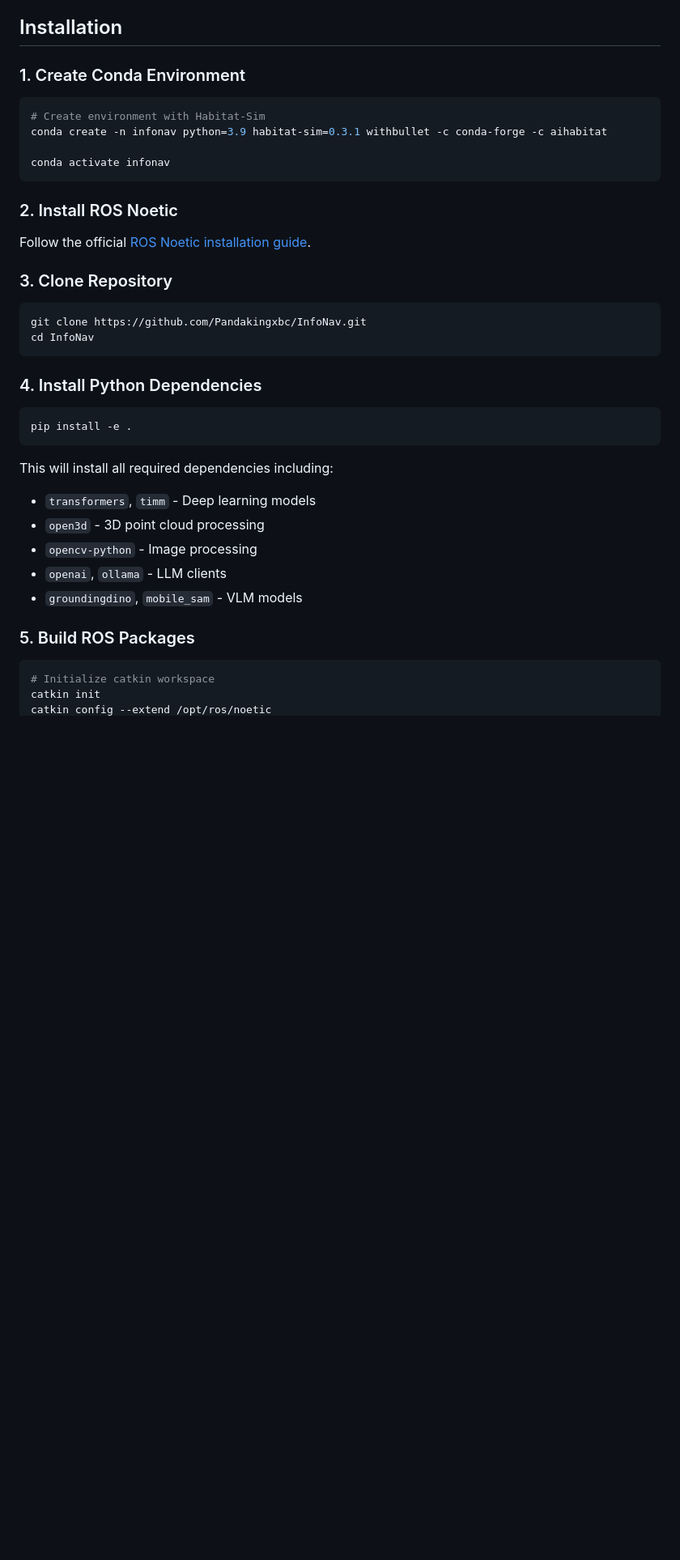
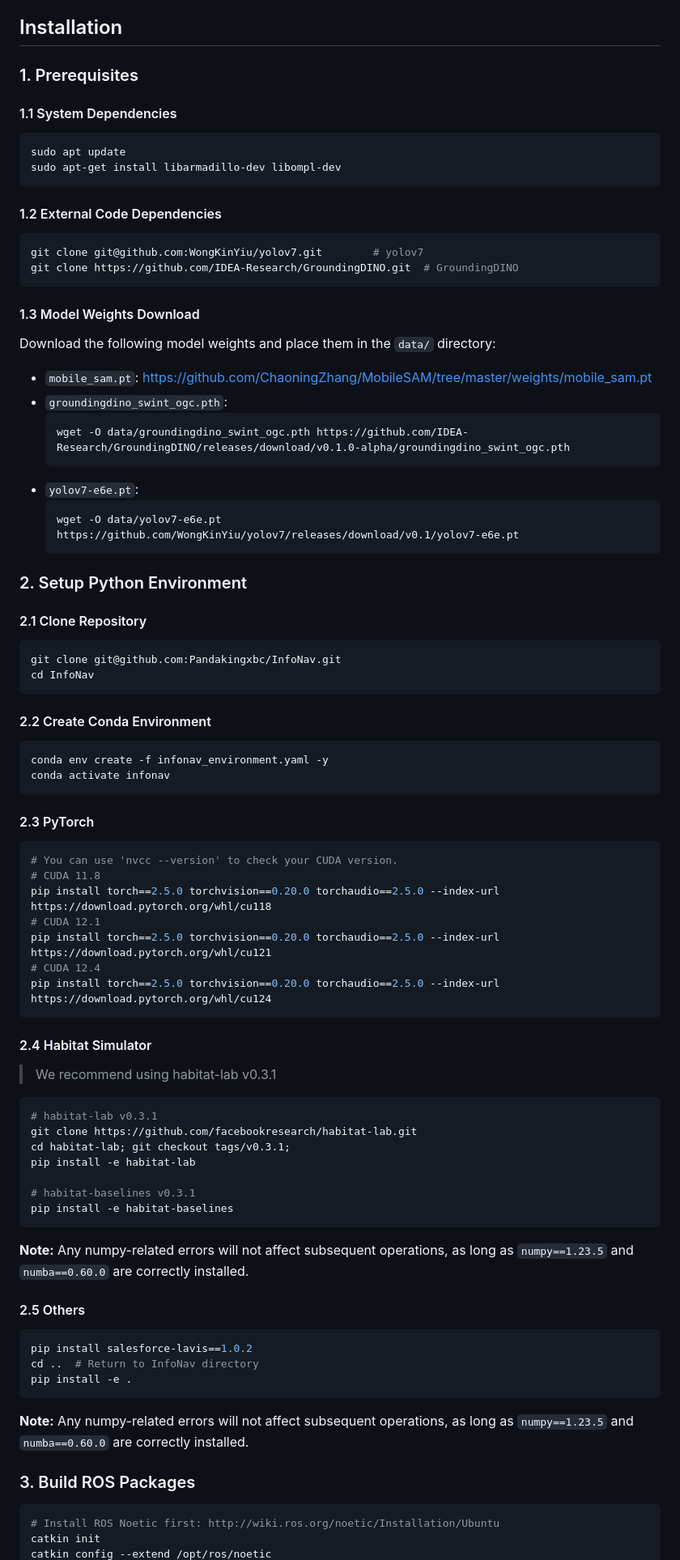
Before and after one commit to Pandakingxbc/InfoNav, a Markdown page: README.md, the part around one of its changes. Shown at 81% size. Rendered like a GitHub page; blank space fills up the shorter version.

Commit message:
Update README with detailed installation and dataset instructions

````diff
--- a/README.md
+++ b/README.md
@@ -29,42 +29,84 @@ InfoNav is built on top of [Habitat-Sim](https://github.com/facebookresearch/hab
 
 ## Installation
 
-### 1. Create Conda Environment
+### 1. Prerequisites
 
+#### 1.1 System Dependencies
 ```bash
-# Create environment with Habitat-Sim
-conda create -n infonav python=3.9 habitat-sim=0.3.1 withbullet -c conda-forge -c aihabitat
+sudo apt update
+sudo apt-get install libarmadillo-dev libompl-dev
+```
 
+#### 1.2 External Code Dependencies
+```bash
+git clone git@github.com:WongKinYiu/yolov7.git        # yolov7
+git clone https://github.com/IDEA-Research/GroundingDINO.git  # GroundingDINO
+```
+
+#### 1.3 Model Weights Download
+
+Download the following model weights and place them in the `data/` directory:
+- `mobile_sam.pt`: https://github.com/ChaoningZhang/MobileSAM/tree/master/weights/mobile_sam.pt
+- `groundingdino_swint_ogc.pth`:
+  ```bash
+  wget -O data/groundingdino_swint_ogc.pth https://github.com/IDEA-Research/GroundingDINO/releases/download/v0.1.0-alpha/groundingdino_swint_ogc.pth
+  ```
+- `yolov7-e6e.pt`:
+  ```bash
+  wget -O data/yolov7-e6e.pt https://github.com/WongKinYiu/yolov7/releases/download/v0.1/yolov7-e6e.pt
+  ```
+
+### 2. Setup Python Environment
+
+#### 2.1 Clone Repository
+```bash
+git clone git@github.com:Pandakingxbc/InfoNav.git
+cd InfoNav
+```
+
+#### 2.2 Create Conda Environment
+```bash
+conda env create -f infonav_environment.yaml -y
 conda activate infonav
 ```
 
-### 2. Install ROS Noetic
-
-Follow the official [ROS Noetic installation guide](http://wiki.ros.org/noetic/Installation/Ubuntu).
-
-### 3. Clone Repository
-
+#### 2.3 PyTorch
 ```bash
-git clone https://github.com/Pandakingxbc/InfoNav.git
-cd InfoNav
+# You can use 'nvcc --version' to check your CUDA version.
+# CUDA 11.8
+pip install torch==2.5.0 torchvision==0.20.0 torchaudio==2.5.0 --index-url https://download.pytorch.org/whl/cu118
+# CUDA 12.1
+pip install torch==2.5.0 torchvision==0.20.0 torchaudio==2.5.0 --index-url https://download.pytorch.org/whl/cu121
+# CUDA 12.4
+pip install torch==2.5.0 torchvision==0.20.0 torchaudio==2.5.0 --index-url https://download.pytorch.org/whl/cu124
 ```
 
-### 4. Install Python Dependencies
+#### 2.4 Habitat Simulator
+> We recommend using habitat-lab v0.3.1
+```bash
+# habitat-lab v0.3.1
+git clone https://github.com/facebookresearch/habitat-lab.git
+cd habitat-lab; git checkout tags/v0.3.1;
+pip install -e habitat-lab
 
+# habitat-baselines v0.3.1
+pip install -e habitat-baselines
+```
+
+**Note:** Any numpy-related errors will not affect subsequent operations, as long as `numpy==1.23.5` and `numba==0.60.0` are correctly installed.
+
+#### 2.5 Others
 ```bash
+pip install salesforce-lavis==1.0.2
+cd ..  # Return to InfoNav directory
 pip install -e .
 ```
 
-This will install all required dependencies including:
-- `transformers`, `timm` - Deep learning models
-- `open3d` - 3D point cloud processing
-- `opencv-python` - Image processing
-- `openai`, `ollama` - LLM clients
-- `groundingdino`, `mobile_sam` - VLM models
+**Note:** Any numpy-related errors will not affect subsequent operations, as long as `numpy==1.23.5` and `numba==0.60.0` are correctly installed.
 
-### 5. Build ROS Packages
+### 3. Build ROS Packages
 
 ```bash
-# Initialize catkin workspace
+# Install ROS Noetic first: http://wiki.ros.org/noetic/Installation/Ubuntu
 catkin init
 catkin config --extend /opt/ros/noetic
````
Also changed, not shown: other parts of README.md (+75 -20 lines).
